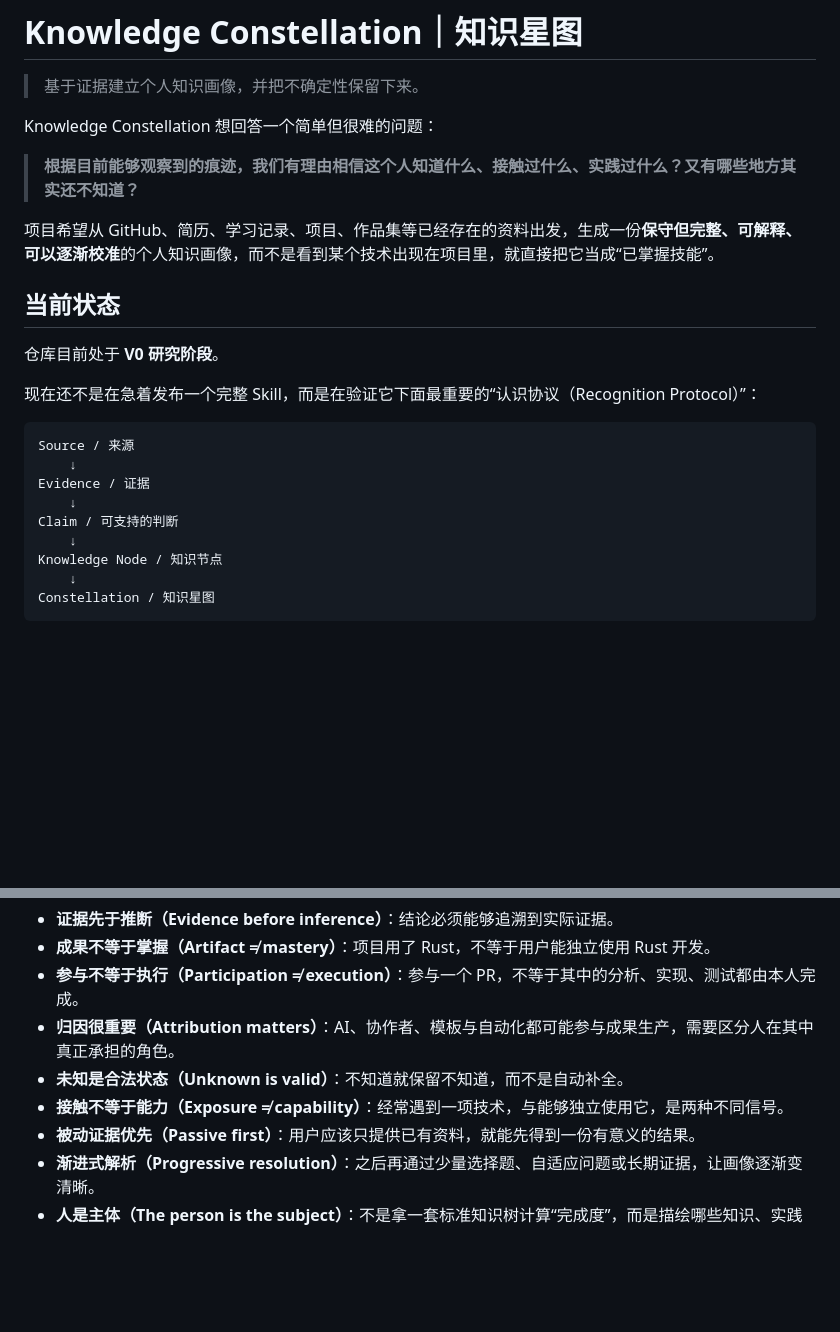
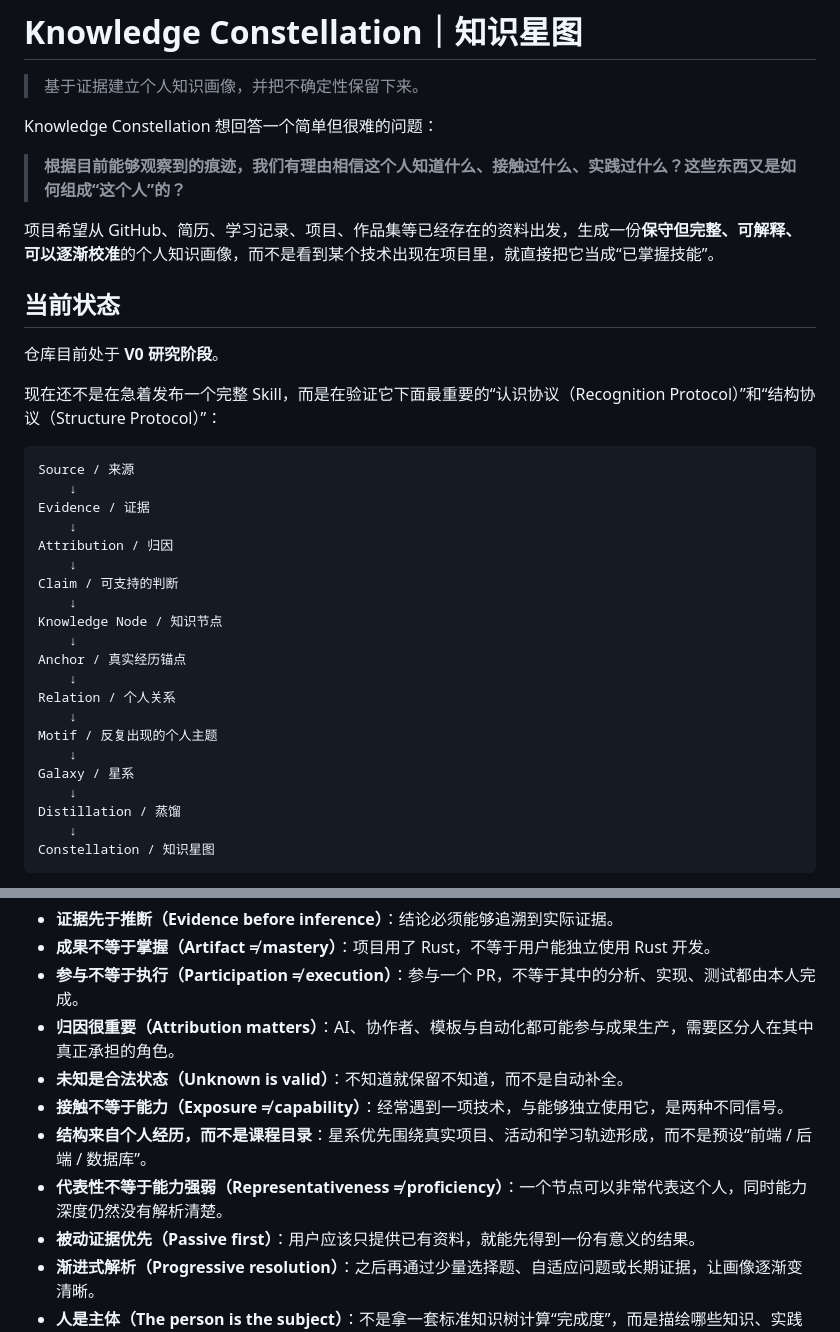
Before and after one commit to Tyr1onX/knowledge-constellation, a Markdown page: README.md, 2 parts joined by grey strips. Drawn GitHub-style; blank space fills up the shorter version.

````diff
--- a/README.md
+++ b/README.md
@@ -4,7 +4,7 @@
 
 Knowledge Constellation 想回答一个简单但很难的问题：
 
-> **根据目前能够观察到的痕迹，我们有理由相信这个人知道什么、接触过什么、实践过什么？又有哪些地方其实还不知道？**
+> **根据目前能够观察到的痕迹，我们有理由相信这个人知道什么、接触过什么、实践过什么？这些东西又是如何组成“这个人”的？**
 
 项目希望从 GitHub、简历、学习记录、项目、作品集等已经存在的资料出发，生成一份**保守但完整、可解释、可以逐渐校准**的个人知识画像，而不是看到某个技术出现在项目里，就直接把它当成“已掌握技能”。
 
@@ -12,16 +12,28 @@ Knowledge Constellation 想回答一个简单但很难的问题：
 
 仓库目前处于 **V0 研究阶段**。
 
-现在还不是在急着发布一个完整 Skill，而是在验证它下面最重要的“认识协议（Recognition Protocol）”：
+现在还不是在急着发布一个完整 Skill，而是在验证它下面最重要的“认识协议（Recognition Protocol）”和“结构协议（Structure Protocol）”：
 
 ```text
 Source / 来源
     ↓
 Evidence / 证据
     ↓
+Attribution / 归因
+    ↓
 Claim / 可支持的判断
     ↓
 Knowledge Node / 知识节点
+    ↓
+Anchor / 真实经历锚点
+    ↓
+Relation / 个人关系
+    ↓
+Motif / 反复出现的个人主题
+    ↓
+Galaxy / 星系
+    ↓
+Distillation / 蒸馏
     ↓
 Constellation / 知识星图
 ```
@@ -36,6 +48,8 @@ Constellation / 知识星图
 - **归因很重要（Attribution matters）**：AI、协作者、模板与自动化都可能参与成果生产，需要区分人在其中真正承担的角色。
 - **未知是合法状态（Unknown is valid）**：不知道就保留不知道，而不是自动补全。
 - **接触不等于能力（Exposure ≠ capability）**：经常遇到一项技术，与能够独立使用它，是两种不同信号。
+- **结构来自个人经历，而不是课程目录**：星系优先围绕真实项目、活动和学习轨迹形成，而不是预设“前端 / 后端 / 数据库”。
+- **代表性不等于能力强弱（Representativeness ≠ proficiency）**：一个节点可以非常代表这个人，同时能力深度仍然没有解析清楚。
 - **被动证据优先（Passive first）**：用户应该只提供已有资料，就能先得到一份有意义的结果。
 - **渐进式解析（Progressive resolution）**：之后再通过少量选择题、自适应问题或长期证据，让画像逐渐变清晰。
 - **人是主体（The person is the subject）**：不是拿一套标准知识树计算“完成度”，而是描绘哪些知识、实践和经历构成了现在的这个人。
````
Also changed, not shown: other parts of README.md (+31 -8 lines).
